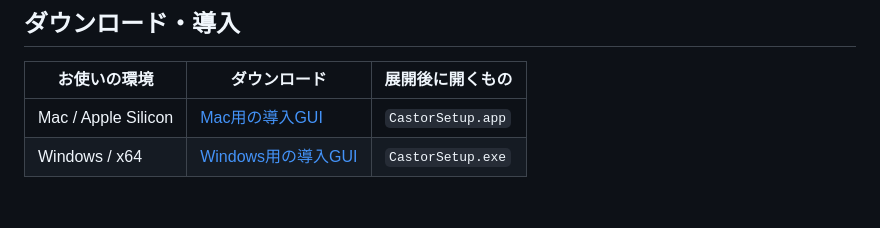
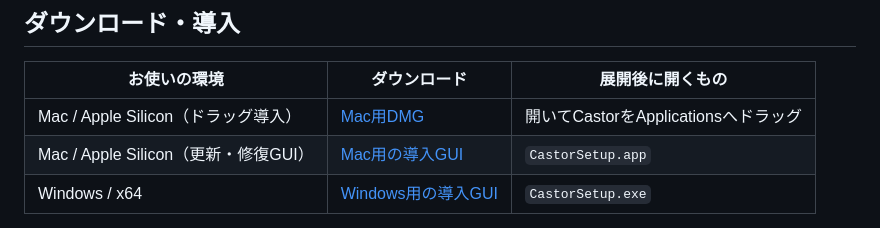
Before and after one commit to Methurcoder/Castor, a Markdown page: README.md, the part around the change. Rendered like a GitHub page; blank space fills up the shorter version.

Commit message:
Link the Mac drag-to-Applications installer for v1.0.0 [skip ci]

```diff
--- a/README.md
+++ b/README.md
@@ -16,7 +16,8 @@ Castor は [Pomegranate](https://github.com/atemoyacode-sudo/Pomegranate) の**
 
 | お使いの環境 | ダウンロード | 展開後に開くもの |
 | --- | --- | --- |
-| Mac / Apple Silicon | [Mac用の導入GUI](https://github.com/Methurcoder/Castor/releases/download/v1.0.0/CastorSetup-v1.0.0-macos_arm64.zip) | `CastorSetup.app` |
+| Mac / Apple Silicon（ドラッグ導入） | [Mac用DMG](https://github.com/Methurcoder/Castor/releases/download/v1.0.0/Castor-v1.0.0-macos_arm64.dmg) | 開いてCastorをApplicationsへドラッグ |
+| Mac / Apple Silicon（更新・修復GUI） | [Mac用の導入GUI](https://github.com/Methurcoder/Castor/releases/download/v1.0.0/CastorSetup-v1.0.0-macos_arm64.zip) | `CastorSetup.app` |
 | Windows / x64 | [Windows用の導入GUI](https://github.com/Methurcoder/Castor/releases/download/v1.0.0/CastorSetup-v1.0.0-windows_x86_64.zip) | `CastorSetup.exe` |
 
 **`Castor-Downloader.zip`は`.command` / `.cmd`を使うスクリプト版です。GUIで導入する場合は、上のOS別`CastorSetup-…zip`を選んでください。**
```
